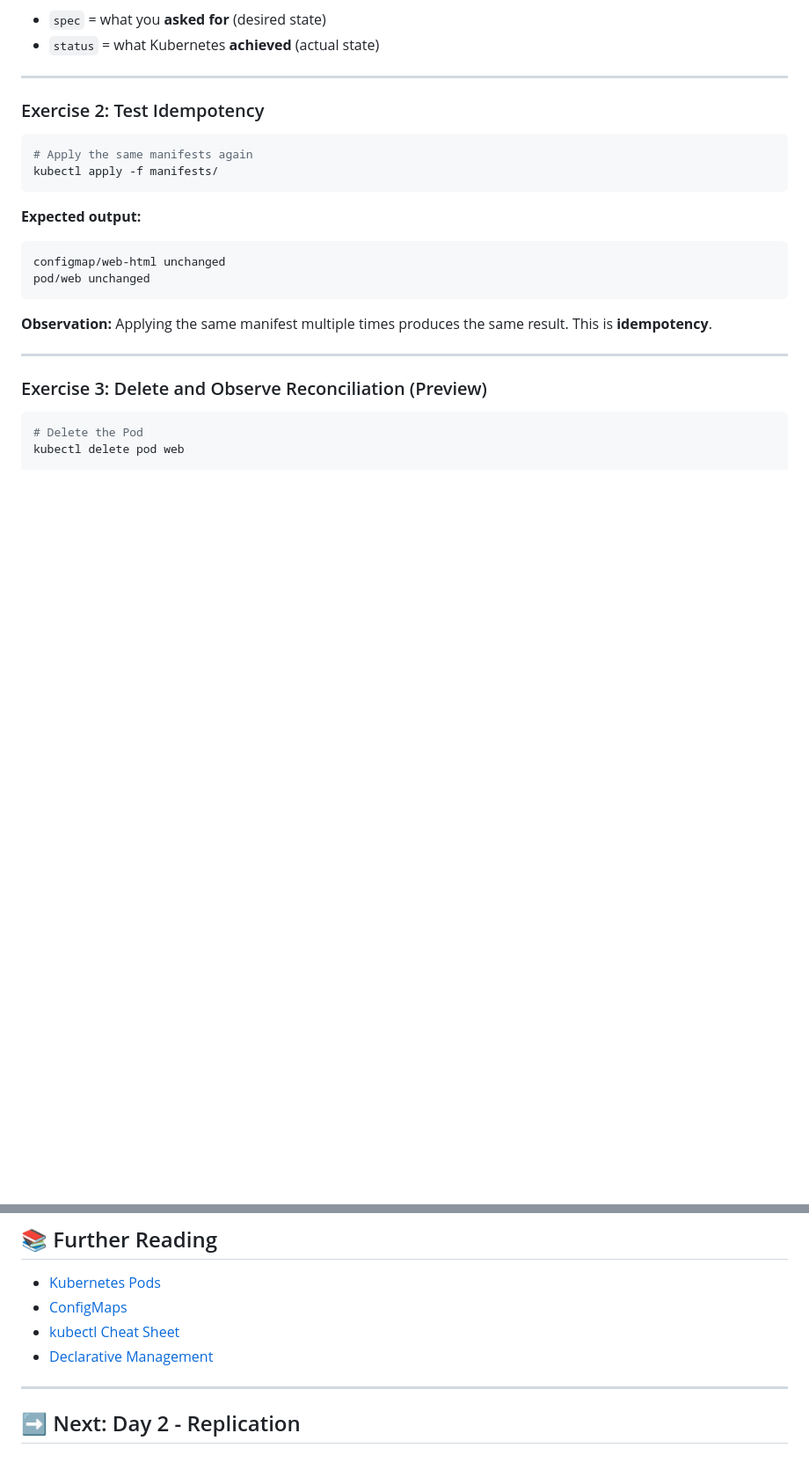
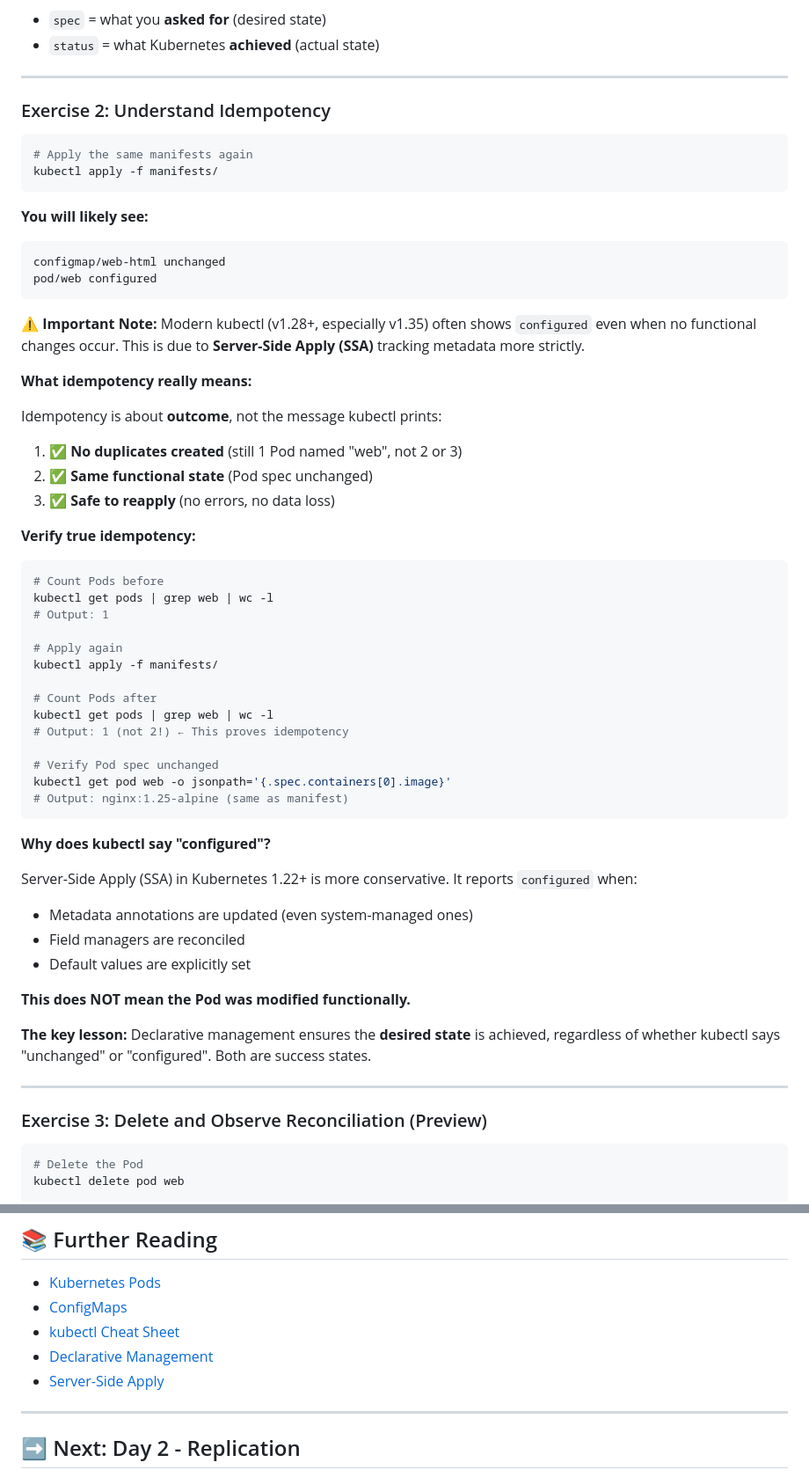
Before and after one commit to the-byte-sized/kubernetes-capstone-labs, a Markdown page: day-1-foundation/README.md, 2 parts joined by grey strips. Shown at 88% size. Drawn GitHub-style; blank space fills up the shorter version.

Commit message:
docs(day-1): update Exercise 2 for kubectl v1.35 SSA behavior

````diff
--- a/day-1-foundation/README.md
+++ b/day-1-foundation/README.md
@@ -270,20 +270,58 @@ kubectl get pod web -o yaml | grep -A 20 "status:"
 
 ---
 
-### Exercise 2: Test Idempotency
+### Exercise 2: Understand Idempotency
 
 ```bash
 # Apply the same manifests again
 kubectl apply -f manifests/
 ```
 
-**Expected output:**
+**You will likely see:**
 ```
 configmap/web-html unchanged
-pod/web unchanged
+pod/web configured
 ```
 
-**Observation:** Applying the same manifest multiple times produces the same result. This is **idempotency**.
+**⚠️ Important Note:** Modern kubectl (v1.28+, especially v1.35) often shows `configured` even when no functional changes occur. This is due to **Server-Side Apply (SSA)** tracking metadata more strictly.
+
+**What idempotency really means:**
+
+Idempotency is about **outcome**, not the message kubectl prints:
+
+1. ✅ **No duplicates created** (still 1 Pod named "web", not 2 or 3)
+2. ✅ **Same functional state** (Pod spec unchanged)
+3. ✅ **Safe to reapply** (no errors, no data loss)
+
+**Verify true idempotency:**
+
+```bash
+# Count Pods before
+kubectl get pods | grep web | wc -l
+# Output: 1
+
+# Apply again
+kubectl apply -f manifests/
+
+# Count Pods after
+kubectl get pods | grep web | wc -l
+# Output: 1 (not 2!) ← This proves idempotency
+
+# Verify Pod spec unchanged
+kubectl get pod web -o jsonpath='{.spec.containers[0].image}'
+# Output: nginx:1.25-alpine (same as manifest)
+```
+
+**Why does kubectl say "configured"?**
+
+Server-Side Apply (SSA) in Kubernetes 1.22+ is more conservative. It reports `configured` when:
+- Metadata annotations are updated (even system-managed ones)
+- Field managers are reconciled
+- Default values are explicitly set
+
+**This does NOT mean the Pod was modified functionally.**
+
+**The key lesson:** Declarative management ensures the **desired state** is achieved, regardless of whether kubectl says "unchanged" or "configured". Both are success states.
 
 ---
 
@@ -352,6 +390,7 @@ You've completed Day 1 when:
 - [ConfigMaps](https://kubernetes.io/docs/concepts/configuration/configmap/)
 - [kubectl Cheat Sheet](https://kubernetes.io/docs/reference/kubectl/cheatsheet/)
 - [Declarative Management](https://kubernetes.io/docs/tasks/manage-kubernetes-objects/declarative-config/)
+- [Server-Side Apply](https://kubernetes.io/docs/reference/using-api/server-side-apply/)
 
 ---
 
````
Also changed, not shown: other parts of day-1-foundation/README.md (+1 -1 lines).
